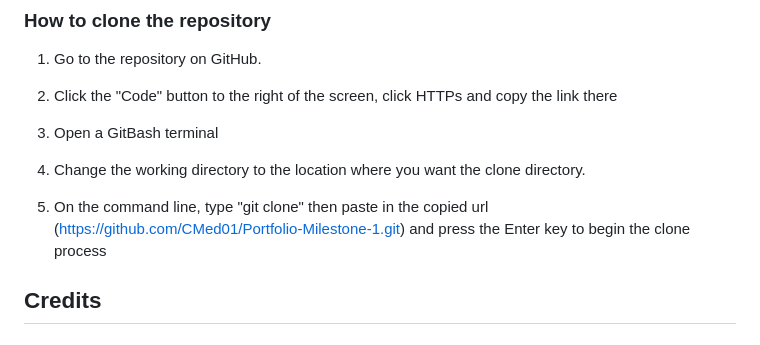
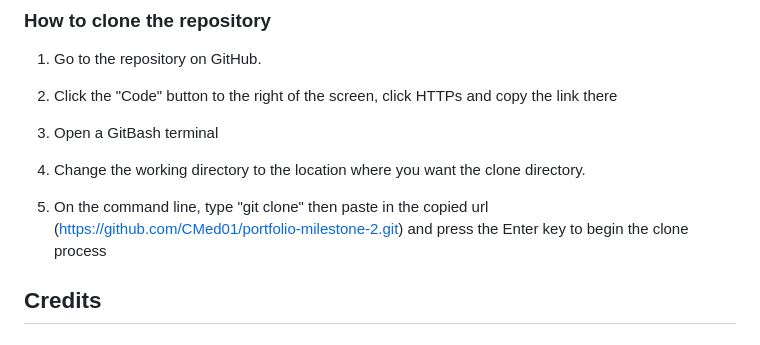
Before and after one commit to CMed01/portfolio-milestone-2, a Markdown page: README.md, the part around the change. Rendered like a GitHub page.

Commit message:
Update link on READMNE for cloning repo

```diff
--- a/README.md
+++ b/README.md
@@ -264,7 +264,7 @@ The link to the live website can be found here -
 
 4. Change the working directory to the location where you want the clone directory.
 
-5. On the command line, type "git clone" then paste in the copied url (https://github.com/CMed01/Portfolio-Milestone-1.git) and press the Enter key to begin the clone process
+5. On the command line, type "git clone" then paste in the copied url (https://github.com/CMed01/portfolio-milestone-2.git) and press the Enter key to begin the clone process
 
 ## __Credits__
 
```
